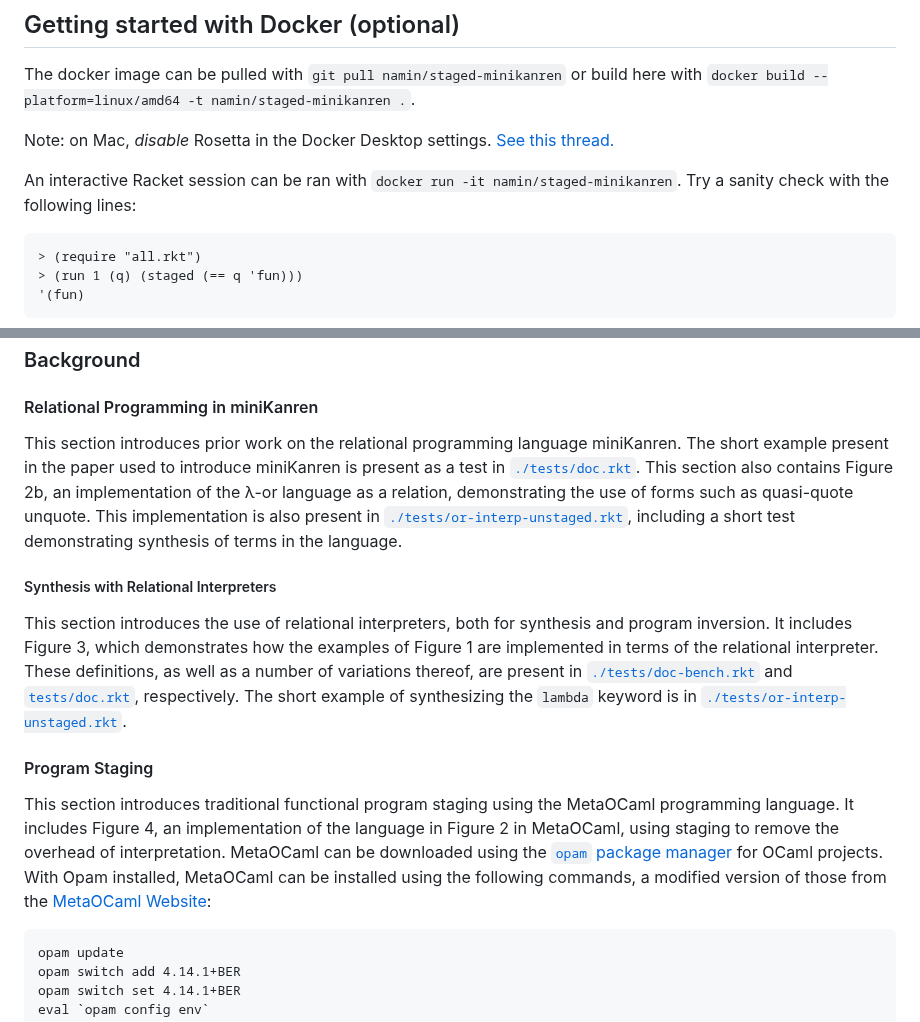
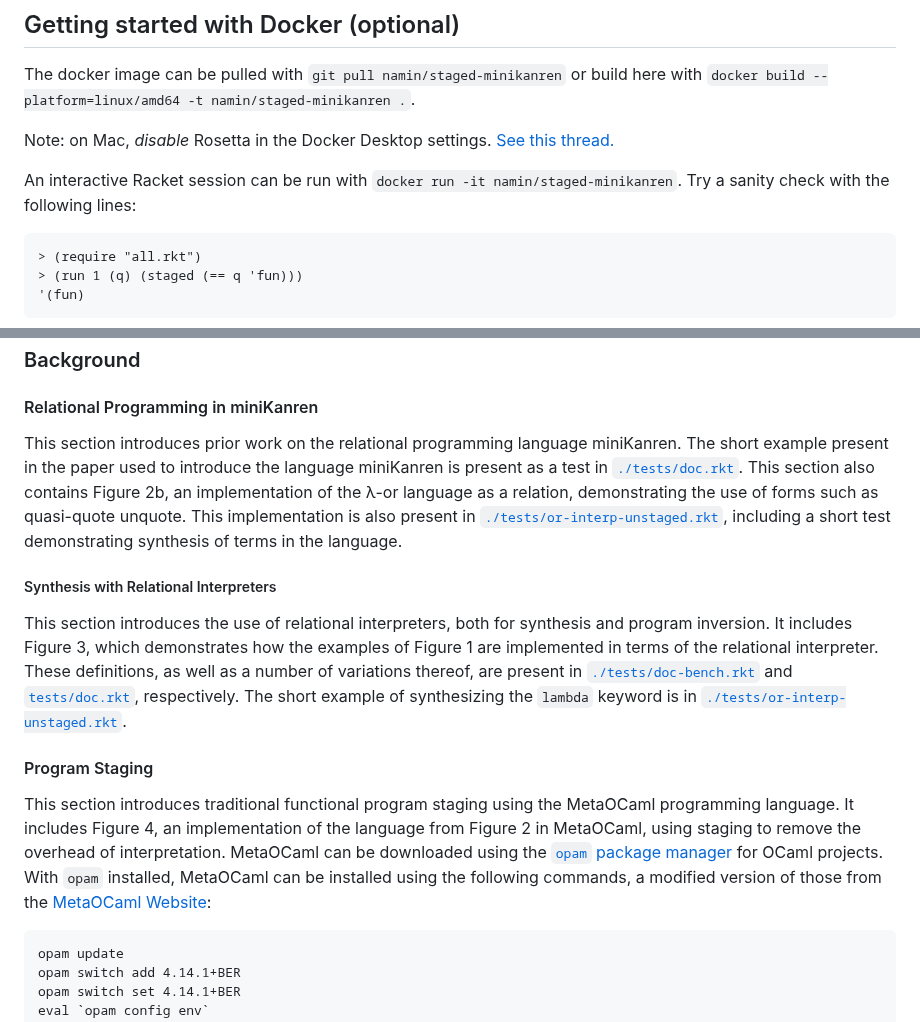
Before and after one commit to namin/staged-miniKanren, a Markdown page: README.md, 2 parts joined by grey strips. Rendered like a GitHub page.

````diff
--- a/README.md
+++ b/README.md
@@ -10,7 +10,7 @@ The docker image can be pulled with `git pull namin/staged-minikanren` or build
 
 Note: on Mac, _disable_ Rosetta in the Docker Desktop settings. [See this thread.](https://racket.discourse.group/t/racket-docker-m1-rosetta/2947/6)
 
-An interactive Racket session can be ran with `docker run -it namin/staged-minikanren`. Try a sanity check with the following lines:
+An interactive Racket session can be run with `docker run -it namin/staged-minikanren`. Try a sanity check with the following lines:
 ```
 > (require "all.rkt")
 > (run 1 (q) (staged (== q 'fun)))
@@ -90,7 +82,7 @@ The introduction briefly discusses the problems the paper attempts to solve, the
 
 #### Relational Programming in miniKanren
 
-This section introduces prior work on the relational programming language miniKanren. The short example present in the paper used to introduce miniKanren is present as a test in [`./tests/doc.rkt`](./tests/doc.rkt). This section also contains Figure 2b, an implementation of the λ-or language as a relation, demonstrating the use of forms such as quasi-quote unquote. This implementation is also present in [`./tests/or-interp-unstaged.rkt`](./tests/or-interp-unstaged.rkt), including a short test demonstrating synthesis of terms in the language.
+This section introduces prior work on the relational programming language miniKanren. The short example present in the paper used to introduce the language miniKanren is present as a test in [`./tests/doc.rkt`](./tests/doc.rkt). This section also contains Figure 2b, an implementation of the λ-or language as a relation, demonstrating the use of forms such as quasi-quote unquote. This implementation is also present in [`./tests/or-interp-unstaged.rkt`](./tests/or-interp-unstaged.rkt), including a short test demonstrating synthesis of terms in the language.
 
 ##### Synthesis with Relational Interpreters
 
@@ -98,7 +90,7 @@ This section introduces the use of relational interpreters, both for synthesis a
 
 #### Program Staging
 
-This section introduces traditional functional program staging using the MetaOCaml programming language. It includes Figure 4, an implementation of the language in Figure 2 in MetaOCaml, using staging to remove the overhead of interpretation. MetaOCaml can be downloaded using the [`opam` package manager](https://opam.ocaml.org/) for OCaml projects. With Opam installed, MetaOCaml can be installed using the following commands, a modified version of those from the [MetaOCaml Website](https://okmij.org/ftp/ML/MetaOCaml.html#install):
+This section introduces traditional functional program staging using the MetaOCaml programming language. It includes Figure 4, an implementation of the language from Figure 2 in MetaOCaml, using staging to remove the overhead of interpretation. MetaOCaml can be downloaded using the [`opam` package manager](https://opam.ocaml.org/) for OCaml projects. With `opam` installed, MetaOCaml can be installed using the following commands, a modified version of those from the [MetaOCaml Website](https://okmij.org/ftp/ML/MetaOCaml.html#install):
 
 ```
 opam update
````
Also changed, not shown: other parts of README.md (+8 -16 lines).
